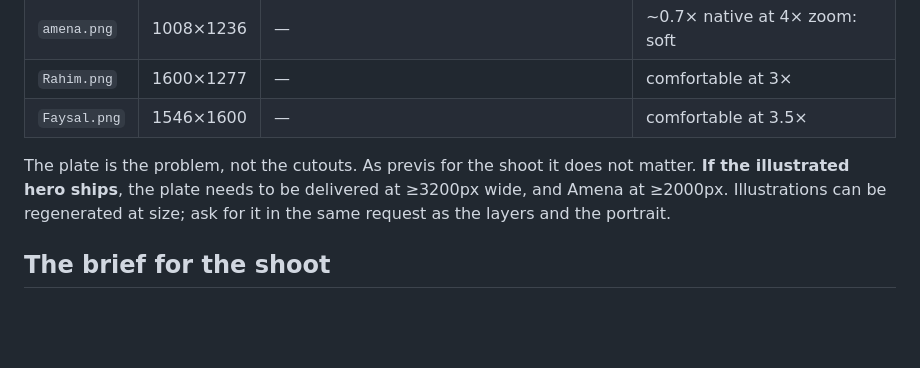
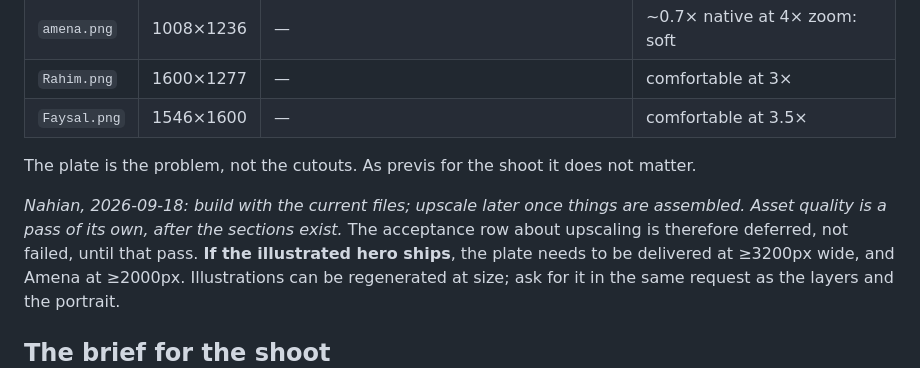
Before and after one commit to nahianmd/bkash-site, a Markdown page: specs/sections/hero.md, the part around the change. Rendered like a GitHub page; blank space fills up the shorter version.

Commit message:
spec(hero): build with current assets; upscale as a later pass
Co-Authored-By: Claude Fable 5.1 <noreply@anthropic.com>

```diff
--- a/specs/sections/hero.md
+++ b/specs/sections/hero.md
@@ -165,7 +165,12 @@ Beat 0 as a composed still, not pinned.
 | `Faysal.png` | 1546×1600 | — | comfortable at 3.5× |
 
 The plate is the problem, not the cutouts. As previs for the shoot it does not
-matter. **If the illustrated hero ships**, the plate needs to be delivered at
+matter.
+
+*Nahian, 2026-09-18: build with the current files; upscale later once things
+are assembled. Asset quality is a pass of its own, after the sections exist.*
+The acceptance row about upscaling is therefore deferred, not failed, until
+that pass. **If the illustrated hero ships**, the plate needs to be delivered at
 ≥3200px wide, and Amena at ≥2000px. Illustrations can be regenerated at size;
 ask for it in the same request as the layers and the portrait.
 
```
